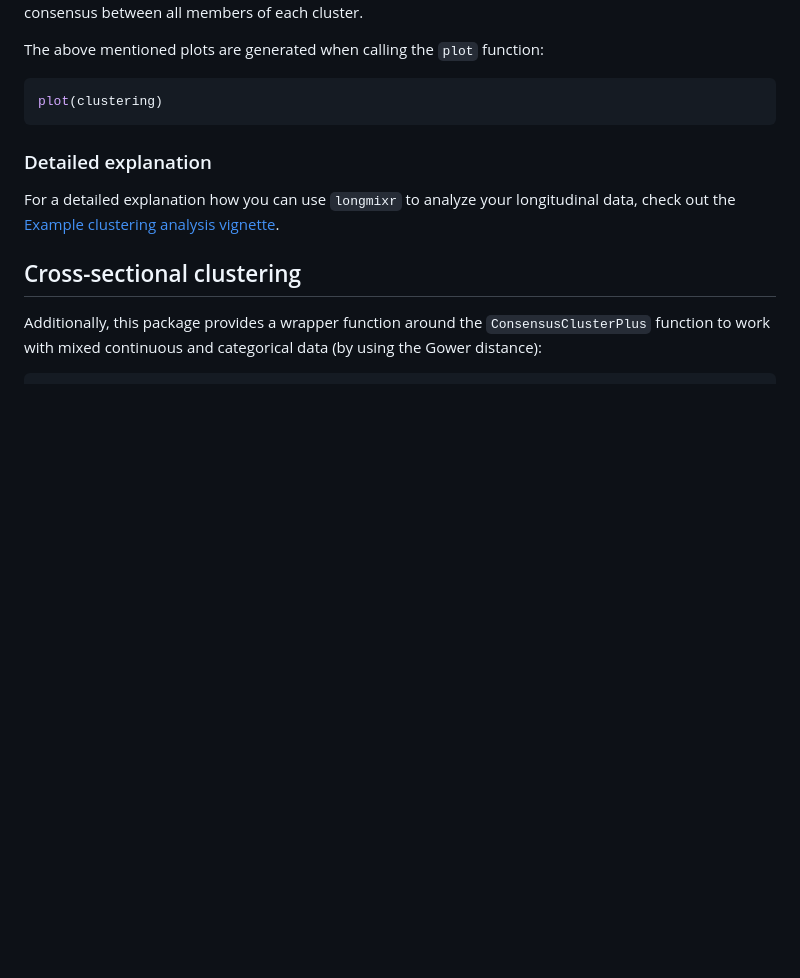
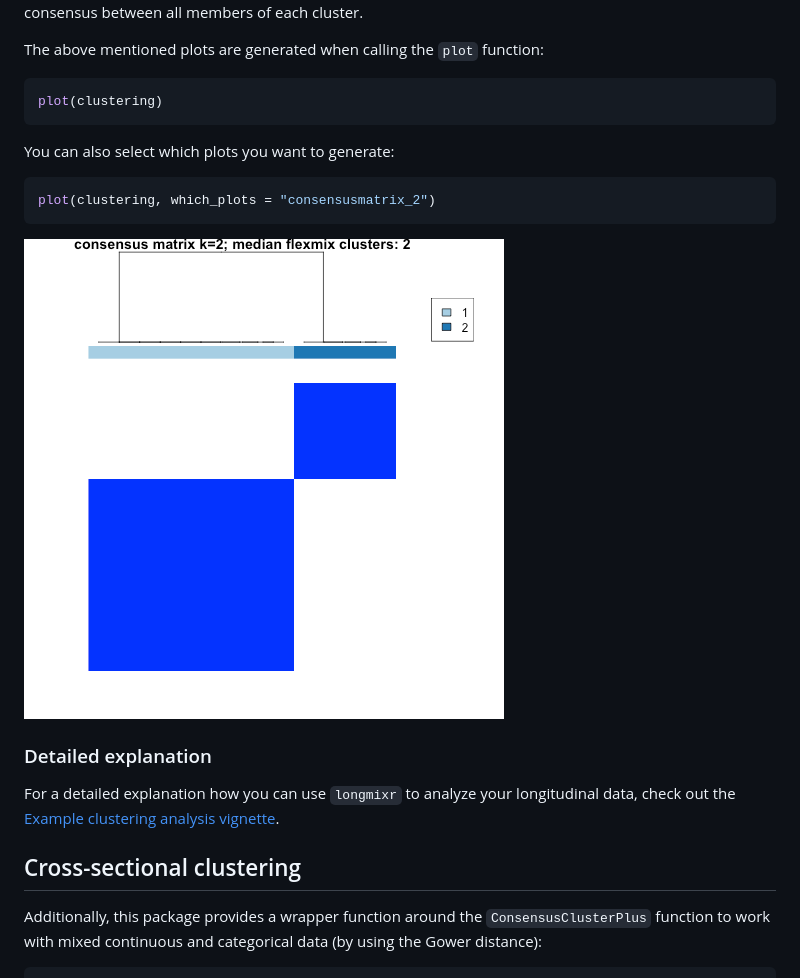
Before and after one commit to cellmapslab/longmixr, a Markdown page: README.md, the part around the change. Rendered like a GitHub page; pictures changed too: man/figures/example_consensusmatrix_2.png (added); blank space fills up the shorter version.

Commit message:
- add more information about plotting behaviour in testthat environment - add info about which_plots to README and vignette

````diff
--- a/README.md
+++ b/README.md
@@ -79,6 +79,14 @@ The above mentioned plots are generated when calling the `plot` function:
 plot(clustering)
 ```
 
+You can also select which plots you want to generate:
+
+``` r
+plot(clustering, which_plots = "consensusmatrix_2")
+```
+
+![consensus matrix plot showing two clusters cleanly separated, one bigger than the other](man/figures/example_consensusmatrix_2.png)
+
 ### Detailed explanation
 For a detailed explanation how you can use `longmixr` to analyze your
 longitudinal data, check out the
````
Also changed, not shown: 6 other files.
